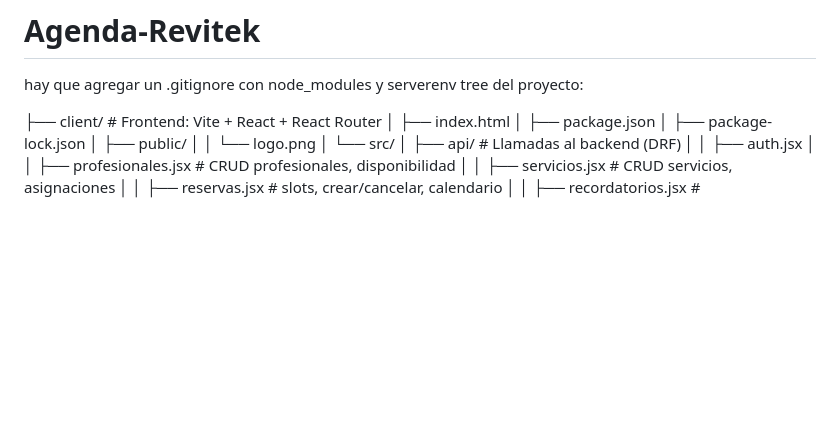
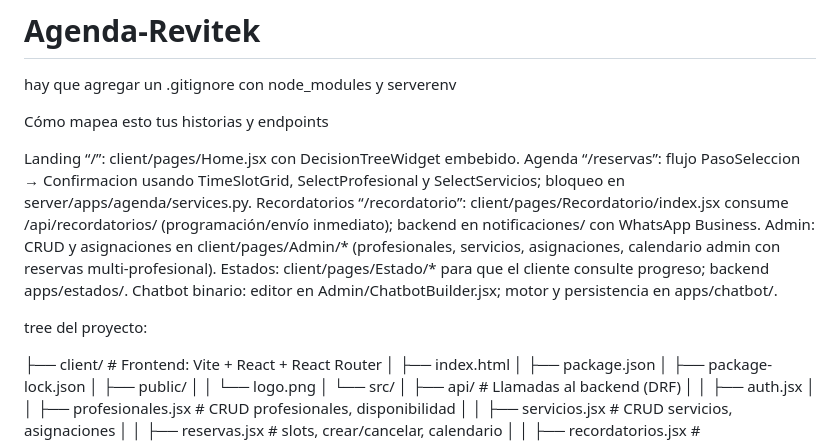
Before and after one commit to NavaUDP/Agenda-Revitek, a Markdown page: README.md, the part around the change. Rendered like a GitHub page; blank space fills up the shorter version.

```diff
--- a/README.md
+++ b/README.md
@@ -1,6 +1,16 @@
 # Agenda-Revitek
 
 hay que agregar un .gitignore con node_modules y serverenv
+
+Cómo mapea esto tus historias y endpoints
+
+Landing “/”: client/pages/Home.jsx con DecisionTreeWidget embebido.
+Agenda “/reservas”: flujo PasoSeleccion → Confirmacion usando TimeSlotGrid, SelectProfesional y SelectServicios; bloqueo en server/apps/agenda/services.py.
+Recordatorios “/recordatorio”: client/pages/Recordatorio/index.jsx consume /api/recordatorios/ (programación/envío inmediato); backend en notificaciones/ con WhatsApp Business.
+Admin: CRUD y asignaciones en client/pages/Admin/* (profesionales, servicios, asignaciones, calendario admin con reservas multi-profesional).
+Estados: client/pages/Estado/* para que el cliente consulte progreso; backend apps/estados/.
+Chatbot binario: editor en Admin/ChatbotBuilder.jsx; motor y persistencia en apps/chatbot/.
+
 tree del proyecto:
 
 ├── client/                                  # Frontend: Vite + React + React Router
```
